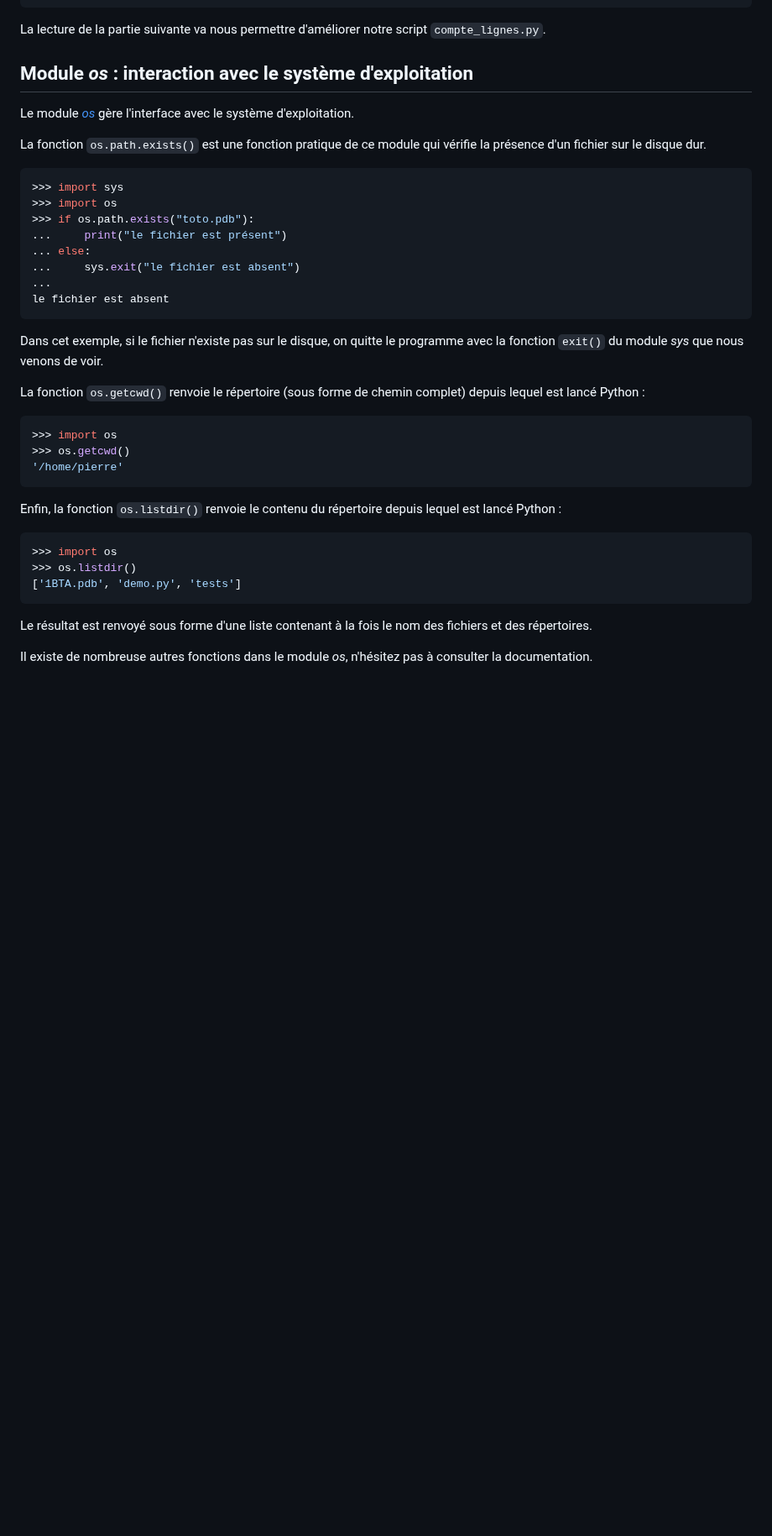
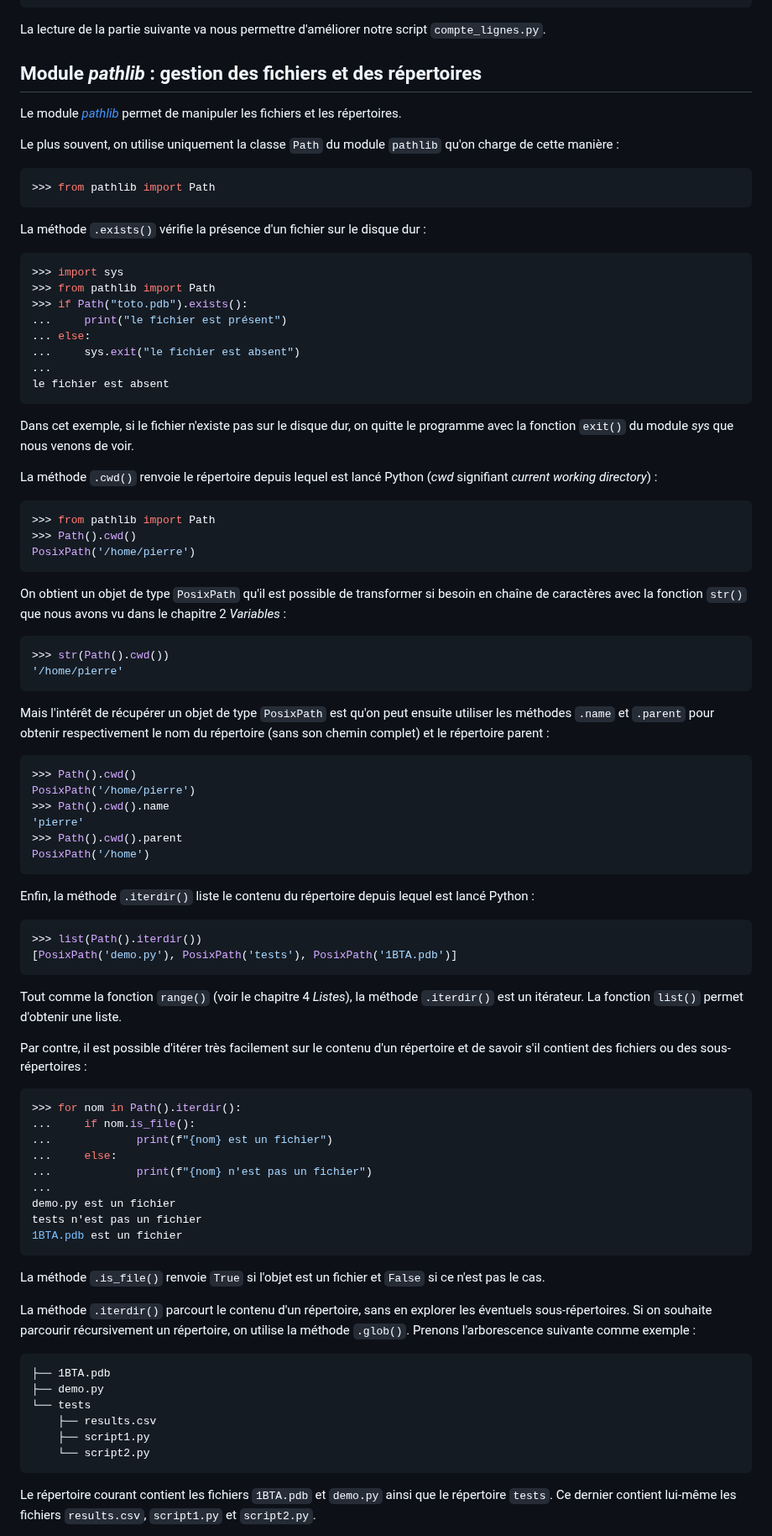
Before and after one commit to bioinfo-prog/cours-python, a Markdown page: 09_modules.md, the part around one of its changes. Shown at 84% size. Rendered like a GitHub page; blank space fills up the shorter version.

Commit message:
Replace os by pathlib
Introduce glob search

Close #313
Close #66

````diff
--- a/09_modules.md
+++ b/09_modules.md
@@ -417,16 +423,22 @@ FileNotFoundError: [Errno 2] No such file or directory: 'zoo3.txt'
 La lecture de la partie suivante va nous permettre d'améliorer notre script `compte_lignes.py`.
 
 
-## Module *os* : interaction avec le système d'exploitation
+## Module *pathlib* : gestion des fichiers et des répertoires
 
-Le module [*os*](https://docs.python.org/fr/3/library/os.html#module-os) gère l'interface avec le système d'exploitation.
+Le module [*pathlib*](https://docs.python.org/fr/3/library/pathlib.html) permet de manipuler les fichiers et les répertoires.
 
-La fonction `os.path.exists()` est une fonction pratique de ce module qui vérifie la présence d'un fichier sur le disque dur.
+Le plus souvent, on utilise uniquement la classe `Path` du module `pathlib` qu'on charge de cette manière :
+
+```python
+>>> from pathlib import Path
+```
+
+La méthode `.exists()` vérifie la présence d'un fichier sur le disque dur :
 
 ```python
 >>> import sys
->>> import os
->>> if os.path.exists("toto.pdb"):
+>>> from pathlib import Path
+>>> if Path("toto.pdb").exists():
 ...     print("le fichier est présent")
 ... else:
 ...     sys.exit("le fichier est absent")
@@ -434,24 +446,69 @@ La fonction `os.path.exists()` est une fonction pratique de ce module qui vérif
 le fichier est absent
 ```
 
-Dans cet exemple, si le fichier n'existe pas sur le disque, on quitte le programme avec la fonction `exit()` du module *sys* que nous venons de voir.
+Dans cet exemple, si le fichier n'existe pas sur le disque dur, on quitte le programme avec la fonction `exit()` du module *sys* que nous venons de voir.
 
-La fonction `os.getcwd()` renvoie le répertoire (sous forme de chemin complet) depuis lequel est lancé Python :
+La méthode `.cwd()` renvoie le répertoire depuis lequel est lancé Python (*cwd* signifiant *current working directory*) :
 
 ```python
->>> import os
->>> os.getcwd()
+>>> from pathlib import Path
+>>> Path().cwd()
+PosixPath('/home/pierre')
+```
+
+On obtient un objet de type `PosixPath` qu'il est possible de transformer si besoin en chaîne de caractères avec la fonction `str()` que nous avons vu dans le chapitre 2 *Variables* :
+
+```python
+>>> str(Path().cwd())
 '/home/pierre'
 ```
 
-Enfin, la fonction `os.listdir()` renvoie le contenu du répertoire depuis lequel est lancé Python :
+Mais l'intérêt de récupérer un objet de type `PosixPath` est qu'on peut ensuite utiliser les méthodes `.name` et `.parent` pour obtenir respectivement le nom du répertoire (sans son chemin complet) et le répertoire parent :
 
 ```python
->>> import os
->>> os.listdir()
-['1BTA.pdb', 'demo.py', 'tests']
+>>> Path().cwd()
+PosixPath('/home/pierre')
+>>> Path().cwd().name
+'pierre'
+>>> Path().cwd().parent
+PosixPath('/home')
 ```
 
-Le résultat est renvoyé sous forme d'une liste contenant à la fois le nom des fichiers et des répertoires.
+Enfin, la méthode `.iterdir()` liste le contenu du répertoire depuis lequel est lancé Python :
 
-Il existe de nombreuse autres fonctions dans le module *os*, n'hésitez pas à consulter la documentation.
+```python
+>>> list(Path().iterdir())
+[PosixPath('demo.py'), PosixPath('tests'), PosixPath('1BTA.pdb')]
+```
+
+Tout comme la fonction `range()` (voir le chapitre 4 *Listes*), la méthode `.iterdir()` est un itérateur. La fonction `list()` permet d'obtenir une liste.
+
+Par contre, il est possible d'itérer très facilement sur le contenu d'un répertoire et de savoir s'il contient des fichiers ou des sous-répertoires :
+
+```python
+>>> for nom in Path().iterdir():
+...     if nom.is_file():
+...             print(f"{nom} est un fichier")
+...     else:
+...             print(f"{nom} n'est pas un fichier")
+...
+demo.py est un fichier
+tests n'est pas un fichier
+1BTA.pdb est un fichier
+```
+
+La méthode `.is_file()` renvoie `True` si l'objet est un fichier et `False` si ce n'est pas le cas.
+
+La méthode `.iterdir()` parcourt le contenu d'un répertoire, sans en explorer les éventuels sous-répertoires. Si on souhaite parcourir récursivement un répertoire, on utilise la méthode `.glob()`. Prenons l'arborescence suivante comme exemple :
+
+```text
+├── 1BTA.pdb
+├── demo.py
+└── tests
+    ├── results.csv
+    ├── script1.py
+    └── script2.py
+```
+
+Le répertoire courant contient les fichiers `1BTA.pdb` et `demo.py` ainsi que le répertoire `tests`. Ce dernier contient lui-même les fichiers `results.csv`, `script1.py` et `script2.py`.
+
````
Also changed, not shown: other parts of 09_modules.md (+29 -15 lines), 04_listes.md (+1 -1 lines), 26_mini_projets_pas_a_pas.md (+2 -2 lines).
